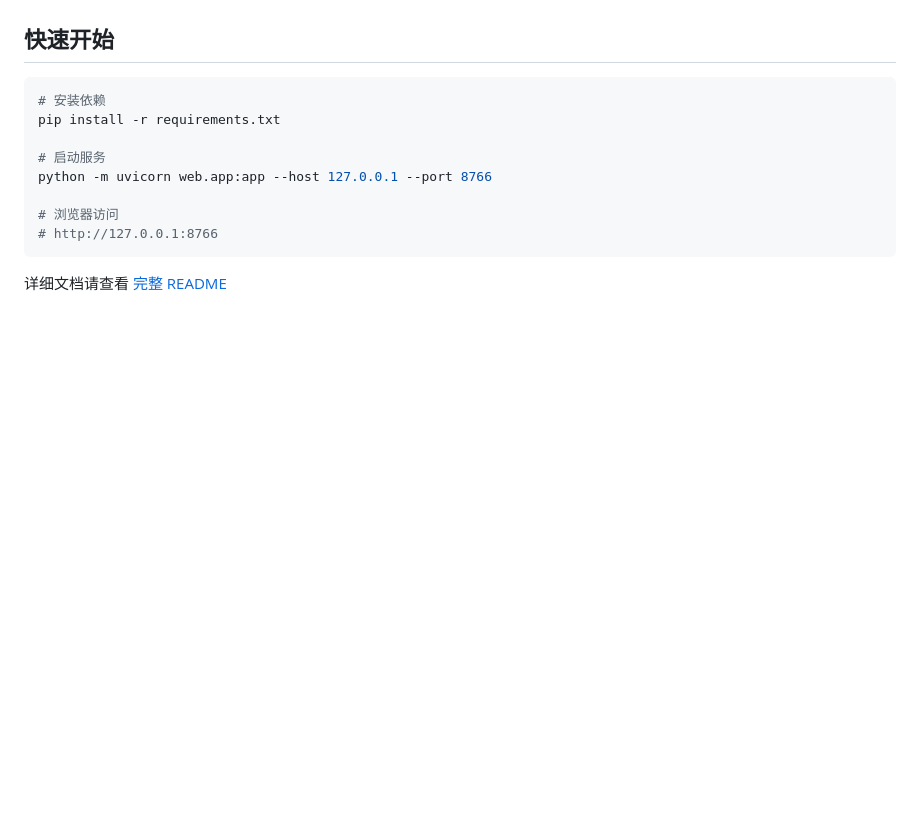
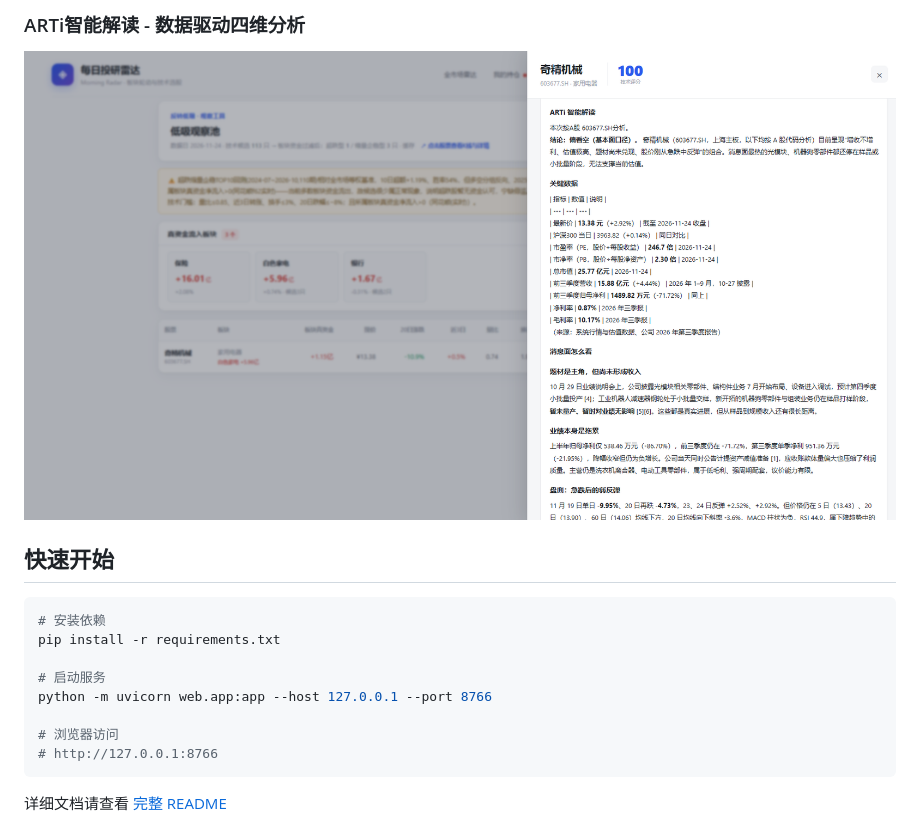
Before and after one commit to shimailin-pixel/morning-radar, a Markdown page: README.md, the part around one of its changes. Drawn GitHub-style; pictures changed too: screenshots/arti智能解读.png (added); blank space fills up the shorter version.

```diff
--- a/README.md
+++ b/README.md
@@ -20,3 +35,5 @@
+### ARTi智能解读 - 数据驱动四维分析
+![ARTi智能解读](screenshots/arti智能解读.png)
 
 ##  快速开始
 
```
Also changed, not shown: other parts of README.md (+16 -1 lines), screenshots/个股K线.png (added), screenshots/低吸观察池.png (added), screenshots/全市场雷达.png (added), screenshots/持仓异动提醒.png (added), 1 other file.
